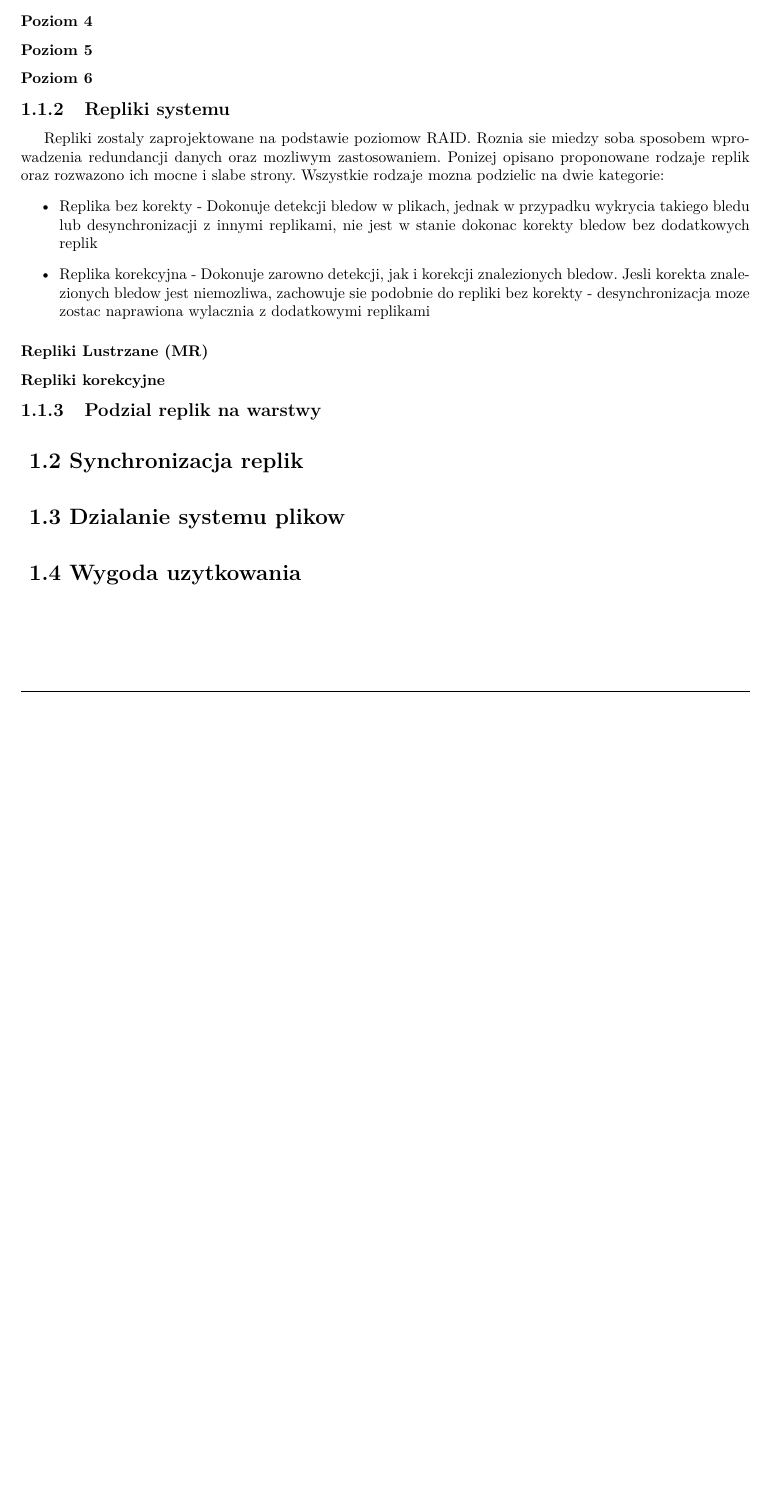
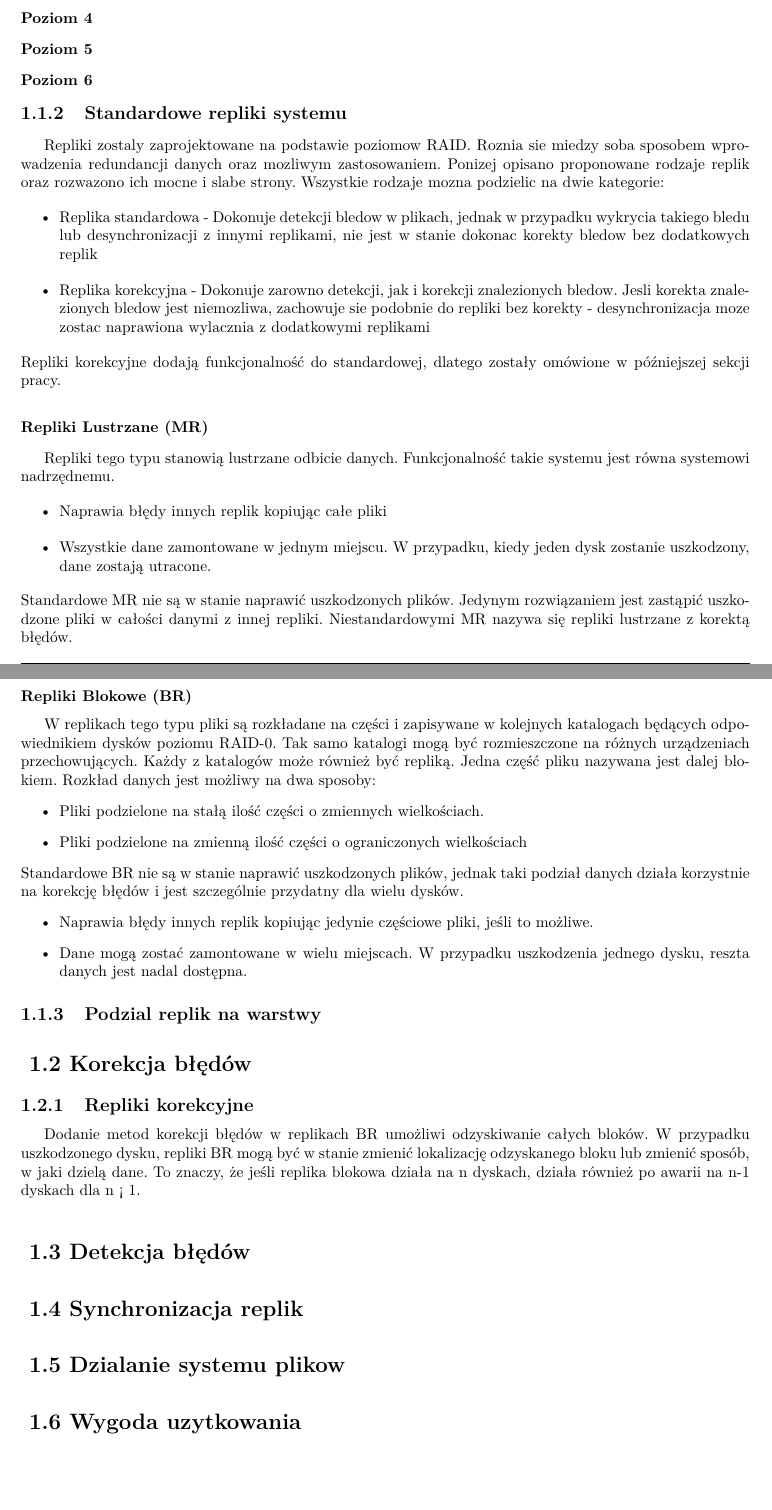
Before and after one commit to dntAtMe/uselessfs, a LaTeX thesis (latex/praca.tex, which reads latex/rozdzial1.tex): part of page 8 of 24 before the commit and two parts of pages 8 and 9 of 26 after it, the two joined at a grey line, cut so that both start at the same text, the shorter picture padded with empty space. Compiled offline with pdfLaTeX.

Commit message:
problem analysis ..

```diff
--- a/latex/rozdzial1.tex
+++ b/latex/rozdzial1.tex
@@ -63,18 +63,44 @@
 \subsubsection{Poziom 5}
 \subsubsection{Poziom 6}
 
-\subsection{Repliki systemu}
+\subsection{Standardowe repliki systemu}
 Repliki zostaly zaprojektowane na podstawie poziomow RAID. Roznia sie miedzy soba sposobem wprowadzenia redundancji danych oraz mozliwym zastosowaniem. Ponizej opisano proponowane rodzaje replik oraz rozwazono ich mocne i slabe strony. Wszystkie rodzaje mozna podzielic na dwie kategorie:
 \begin{itemize}
-    \item Replika bez korekty - Dokonuje detekcji bledow w plikach, jednak w przypadku wykrycia takiego bledu lub desynchronizacji z innymi replikami, nie jest w stanie dokonac korekty bledow bez dodatkowych replik
+    \item Replika standardowa - Dokonuje detekcji bledow w plikach, jednak w przypadku wykrycia takiego bledu lub desynchronizacji z innymi replikami, nie jest w stanie dokonac korekty bledow bez dodatkowych replik
     \item Replika korekcyjna - Dokonuje zarowno detekcji, jak i korekcji znalezionych bledow. Jesli korekta znalezionych bledow jest niemozliwa, zachowuje sie podobnie do repliki bez korekty - desynchronizacja moze zostac naprawiona wylacznia z dodatkowymi replikami
 \end{itemize}
+Repliki korekcyjne dodają funkcjonalność do standardowej, dlatego zostały omówione w późniejszej sekcji pracy.
+
 \subsubsection{Repliki Lustrzane (MR)}
+Repliki tego typu stanowią lustrzane odbicie danych. Funkcjonalność takie systemu jest równa systemowi nadrzędnemu.
+\begin{itemize}
+        \item Naprawia błędy innych replik kopiując całe pliki
+        \item Wszystkie dane zamontowane w jednym miejscu. W przypadku, kiedy jeden dysk zostanie uszkodzony, dane zostają utracone.
+\end{itemize}
+Standardowe MR nie są w stanie naprawić uszkodzonych plików. Jedynym rozwiązaniem jest zastąpić uszkodzone pliki w całości danymi z innej repliki. Niestandardowymi MR nazywa się repliki lustrzane z korektą błędów.
 
-
-\subsubsection{Repliki korekcyjne}
+\subsubsection{Repliki Blokowe (BR)}
+W replikach tego typu pliki są rozkładane na części i zapisywane w kolejnych katalogach będących odpowiednikiem dysków poziomu RAID-0. Tak samo katalogi mogą być rozmieszczone na różnych urządzeniach przechowujących. Każdy z katalogów może również być repliką. Jedna część pliku nazywana jest dalej blokiem.
+Rozkład danych jest możliwy na dwa sposoby:
+\begin{itemize}
+    \item Pliki podzielone na stałą ilość części o zmiennych wielkościach.
+    \item Pliki podzielone na zmienną ilość części o ograniczonych wielkościach
+\end{itemize}
+Standardowe BR nie są w stanie naprawić uszkodzonych plików, jednak taki podział danych działa korzystnie na korekcję błędów i jest szczególnie przydatny dla wielu dysków.
+\begin{itemize}
+    \item Naprawia błędy innych replik kopiując jedynie częściowe pliki, jeśli to możliwe.
+    \item Dane mogą zostać zamontowane w wielu miejscach. W przypadku uszkodzenia jednego dysku, reszta danych jest nadal dostępna.
+\end{itemize}
 
 \subsection{Podzial replik na warstwy}
+
+\section {Korekcja błędów}
+
+\subsection{Repliki korekcyjne}
+
+Dodanie metod korekcji błędów w replikach BR umożliwi odzyskiwanie całych bloków. W przypadku uszkodzonego dysku, repliki BR mogą być w stanie zmienić lokalizację odzyskanego bloku lub zmienić sposób, w jaki dzielą dane. To znaczy, że jeśli replika blokowa działa na n dyskach, działa również po awarii na n-1 dyskach dla n < 1.
+
+\section {Detekcja błędów}
 
 \section {Synchronizacja replik}
 
```
